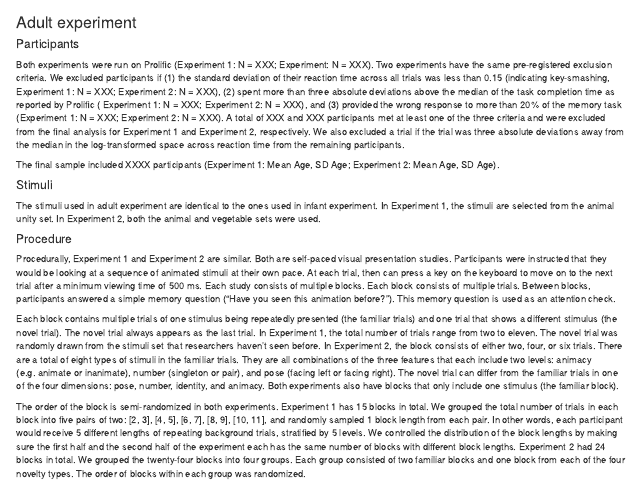
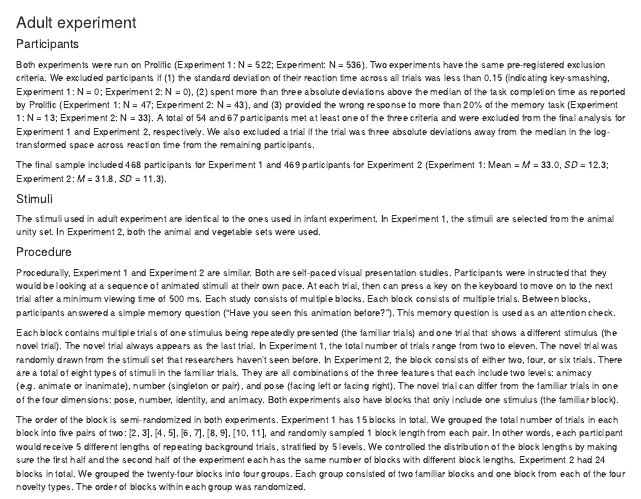
Before and after one commit to GalRaz/pkbb_paper_writing, an R Markdown document (09_methods_adults.Rmd): the page in a window 1100 px wide, from its top. Rendered offline with R 4.5, knitr and Pandoc, with nearby package versions.

Commit message:
updated methods adults sample size

```diff
--- a/09_methods_adults.Rmd
+++ b/09_methods_adults.Rmd
@@ -4,9 +4,9 @@
 
 #### Participants
 
-Both experiments were run on Prolific (Experiment 1: N = XXX; Experiment: N = XXX). Two experiments have the same pre-registered exclusion criteria. We excluded participants if (1) the standard deviation of their reaction time across all trials was less than 0.15 (indicating key-smashing, Experiment 1: N = XXX; Experiment 2: N = XXX), (2) spent more than three absolute deviations above the median of the task completion time as reported by Prolific ( Experiment 1: N = XXX; Experiment 2: N = XXX), and (3) provided the wrong response to more than 20% of the memory task (Experiment 1: N = XXX; Experiment 2: N = XXX). A total of XXX and XXX participants met at least one of the three criteria and were excluded from the final analysis for Experiment 1 and Experiment 2, respectively. We also excluded a trial if the trial was three absolute deviations away from the median in the log-transformed space across reaction time from the remaining participants.
+Both experiments were run on Prolific (Experiment 1: N = 522; Experiment: N = 536). Two experiments have the same pre-registered exclusion criteria. We excluded participants if (1) the standard deviation of their reaction time across all trials was less than 0.15 (indicating key-smashing, Experiment 1: N = 0; Experiment 2: N = 0), (2) spent more than three absolute deviations above the median of the task completion time as reported by Prolific (Experiment 1: N = 47; Experiment 2: N = 43), and (3) provided the wrong response to more than 20% of the memory task (Experiment 1: N = 13; Experiment 2: N = 33). A total of 54 and 67 participants met at least one of the three criteria and were excluded from the final analysis for Experiment 1 and Experiment 2, respectively. We also excluded a trial if the trial was three absolute deviations away from the median in the log-transformed space across reaction time from the remaining participants.
 
-The final sample included XXXX participants (Experiment 1: Mean Age, SD Age; Experiment 2: Mean Age, SD Age).
+The final sample included  468 participants for Experiment 1 and 469 participants for Experiment 2 (Experiment 1: Mean = *M* = 33.0, *SD* = 12.3; Experiment 2: *M* = 31.8, *SD* = 11.3).
 
 #### Stimuli
 
```
Also changed, not shown: 2 other files.
